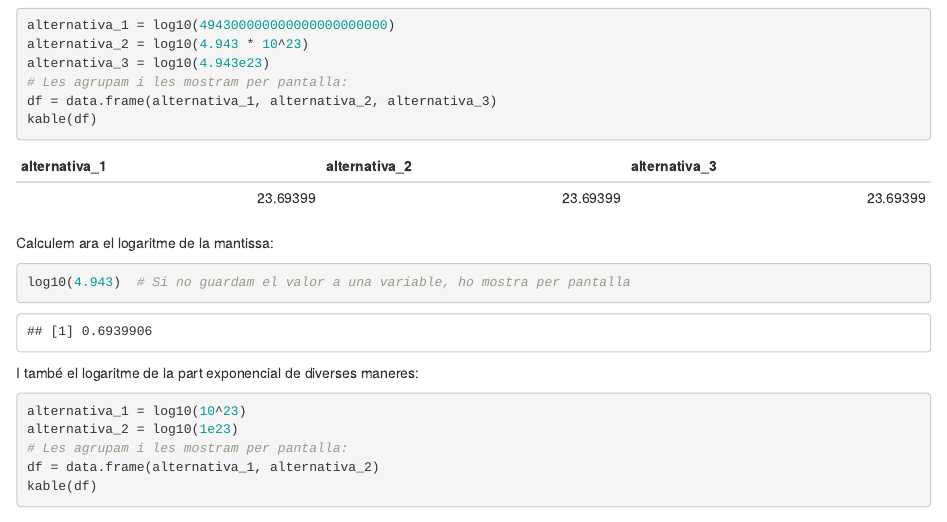
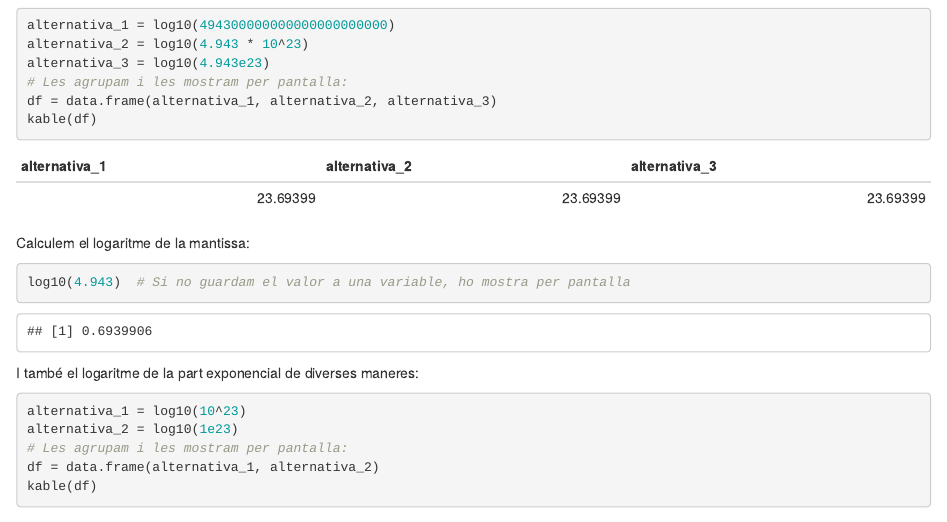
Before and after one commit to PBibiloni/Mates1, an R Markdown document (exercicis/T1.Rmd): the page in a window 1100 px wide, from 150 px down. Rendered offline with R 4.5, knitr and Pandoc, with nearby package versions.

Commit message:
Canvis estètics

````diff
--- a/exercicis/T1.Rmd
+++ b/exercicis/T1.Rmd
@@ -22,7 +22,7 @@ df = data.frame(alternativa_1, alternativa_2, alternativa_3)
 kable(df)
 ```
 
-Calculem ara el logaritme de la mantissa:
+Calculem el logaritme de la mantissa:
 
 ```{r}
 log10(4.943)  # Si no guardam el valor a una variable, ho mostra per pantalla
````
